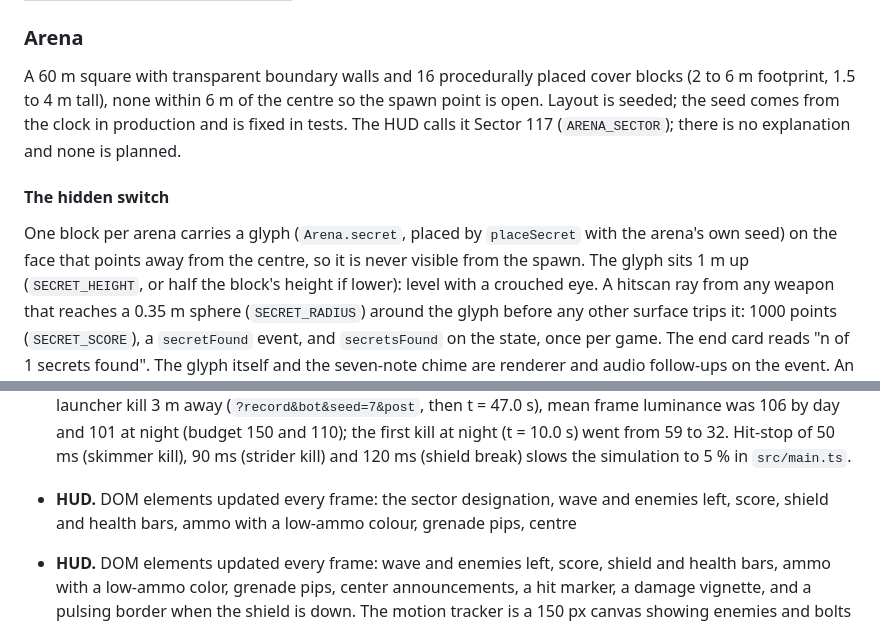
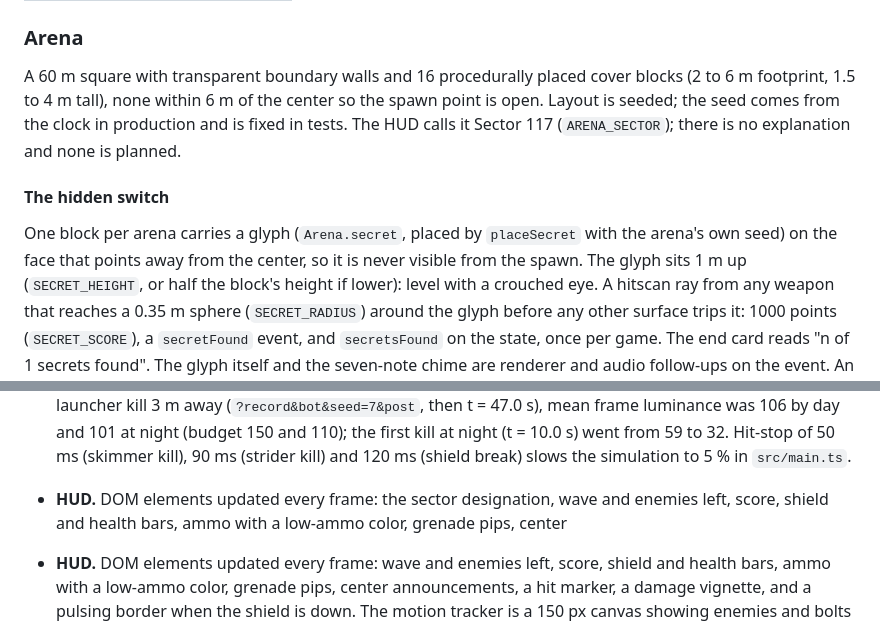
Before and after one commit to agh/ringfall, a Markdown page: docs/design-doc.md, 2 parts joined by grey strips. Drawn GitHub-style.

Commit message:
fix(docs): US spellings in docs landed by #47
Co-Authored-By: Claude Fable 5.1 <noreply@anthropic.com>
Claude-Session: https://claude.ai/code/session_01BCs3NGF2pQgsfGiGV3UdVy

```diff
--- a/docs/design-doc.md
+++ b/docs/design-doc.md
@@ -276,7 +276,7 @@ roster for the eight waves:
 
 A 60 m square with transparent boundary walls and 16 procedurally placed
 cover blocks (2 to 6 m footprint, 1.5 to 4 m tall), none within 6 m of the
-centre so the spawn point is open. Layout is seeded; the seed comes from the
+center so the spawn point is open. Layout is seeded; the seed comes from the
 clock in production and is fixed in tests. The HUD calls it Sector 117
 (`ARENA_SECTOR`); there is no explanation and none is planned.
 
@@ -284,7 +284,7 @@ clock in production and is fixed in tests. The HUD calls it Sector 117
 
 One block per arena carries a glyph (`Arena.secret`, placed by
 `placeSecret` with the arena's own seed) on the face that points away from
-the centre, so it is never visible from the spawn. The glyph sits 1 m up
+the center, so it is never visible from the spawn. The glyph sits 1 m up
 (`SECRET_HEIGHT`, or half the block's height if lower): level with a
 crouched eye. A hitscan ray from any weapon that reaches a 0.35 m sphere
 (`SECRET_RADIUS`) around the glyph before any other surface trips it: 1000
@@ -413,7 +413,7 @@ clock in production and is fixed in tests.
   to 32. Hit-stop of 50 ms (skimmer kill), 90 ms (strider kill) and
   120 ms (shield break) slows the simulation to 5 % in `src/main.ts`.
 - **HUD.** DOM elements updated every frame: the sector designation, wave and enemies left, score,
-  shield and health bars, ammo with a low-ammo colour, grenade pips, centre
+  shield and health bars, ammo with a low-ammo color, grenade pips, center
 
 - **HUD.** DOM elements updated every frame: wave and enemies left, score,
   shield and health bars, ammo with a low-ammo color, grenade pips, center
```
Also changed, not shown: docs/glossary.md (+1 -1 lines).
